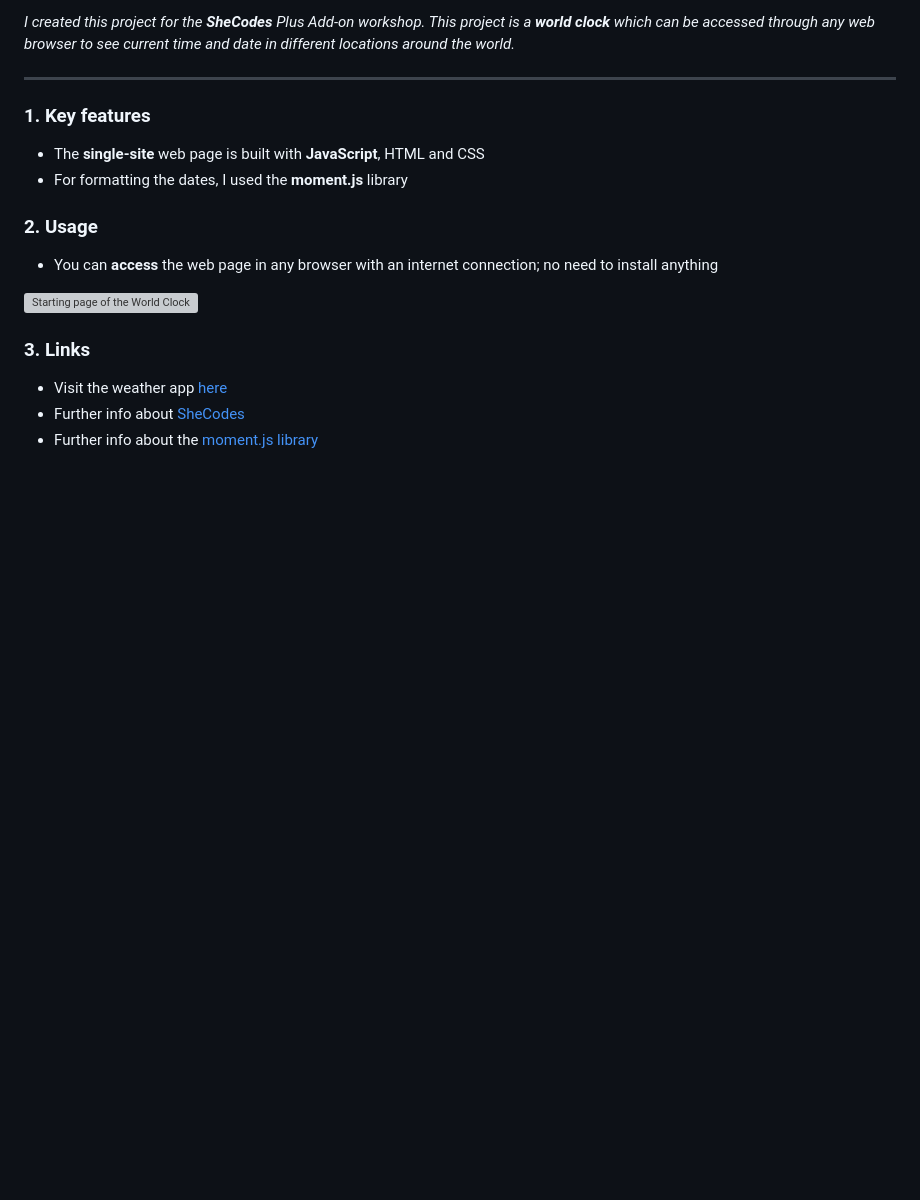
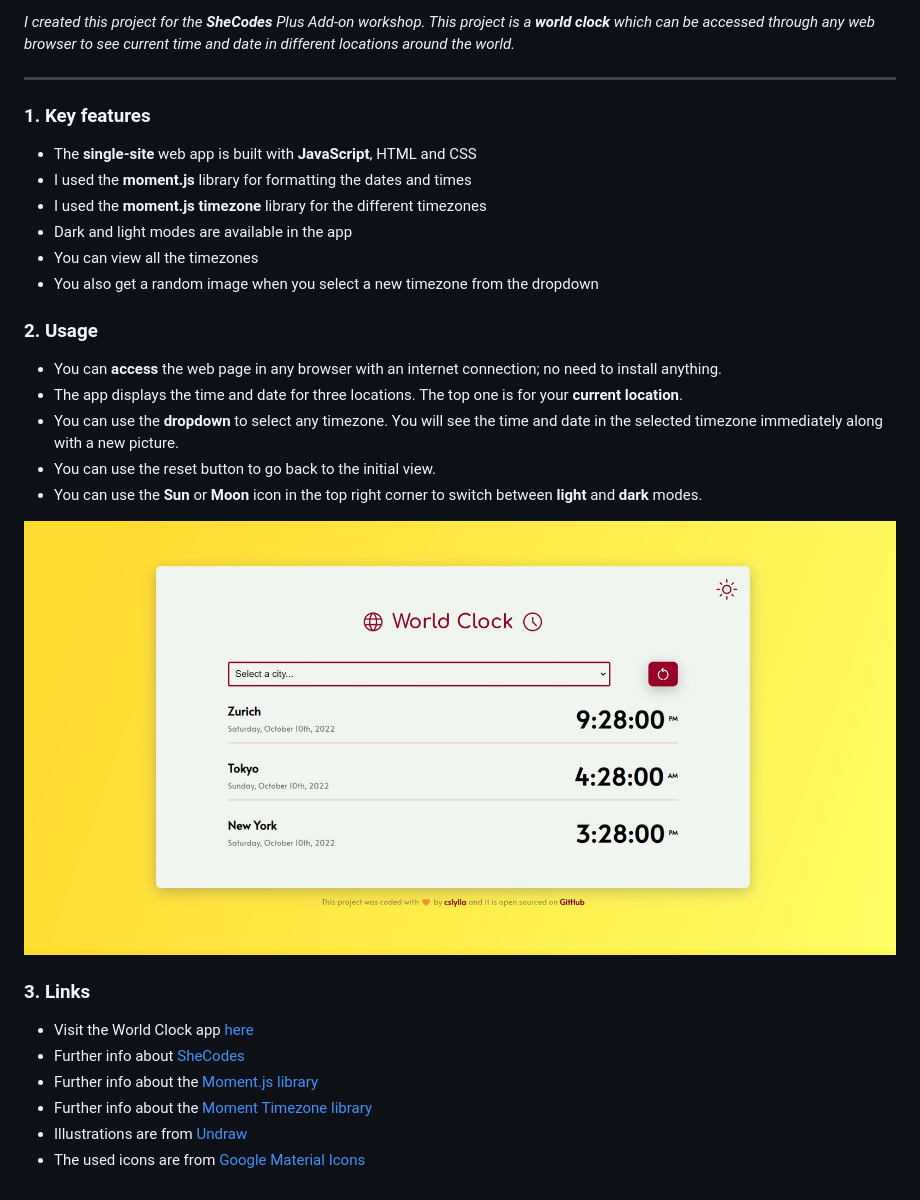
Before and after one commit to cslylla/world-clock, a Markdown page: README.md, the part around the change. Rendered like a GitHub page; pictures changed too: src/Screenshot.jpg (added); blank space fills up the shorter version; grey boxes are pictures that could not be loaded.

```diff
--- a/README.md
+++ b/README.md
@@ -8,17 +8,28 @@
 
 ### 1. Key features
 
-- The **single-site** web page is built with **JavaScript**, HTML and CSS
-- For formatting the dates, I used the **moment.js** library
+- The **single-site** web app is built with **JavaScript**, HTML and CSS
+- I used the **moment.js** library for formatting the dates and times
+- I used the **moment.js timezone** library for the different timezones
+- Dark and light modes are available in the app
+- You can view all the timezones
+- You also get a random image when you select a new timezone from the dropdown
 
 ### 2. Usage
 
-- You can **access** the web page in any browser with an internet connection; no need to install anything
+- You can **access** the web page in any browser with an internet connection; no need to install anything.
+- The app displays the time and date for three locations. The top one is for your **current location**.
+- You can use the **dropdown** to select any timezone. You will see the time and date in the selected timezone immediately along with a new picture.
+- You can use the reset button to go back to the initial view.
+- You can use the **Sun** or **Moon** icon in the top right corner to switch between **light** and **dark** modes.
 
-![Starting page of the World Clock](#)
+![Starting page of the World Clock](/src/Screenshot.jpg)
 
 ### 3. Links
 
-- Visit the weather app [here](#)
+- Visit the World Clock app [here](https://astounding-boba-ba0f20.netlify.app/)
 - Further info about [SheCodes](https://www.shecodes.io/)
-- Further info about the [moment.js library](https://cdnjs.com/libraries/moment.js)
+- Further info about the [Moment.js library](https://cdnjs.com/libraries/moment.js)
+- Further info about the [Moment Timezone library](https://momentjs.com/timezone/)
+- Illustrations are from [Undraw](https://undraw.co/)
+- The used icons are from [Google Material Icons](https://developers.google.com/fonts/docs/material_icons)
```
